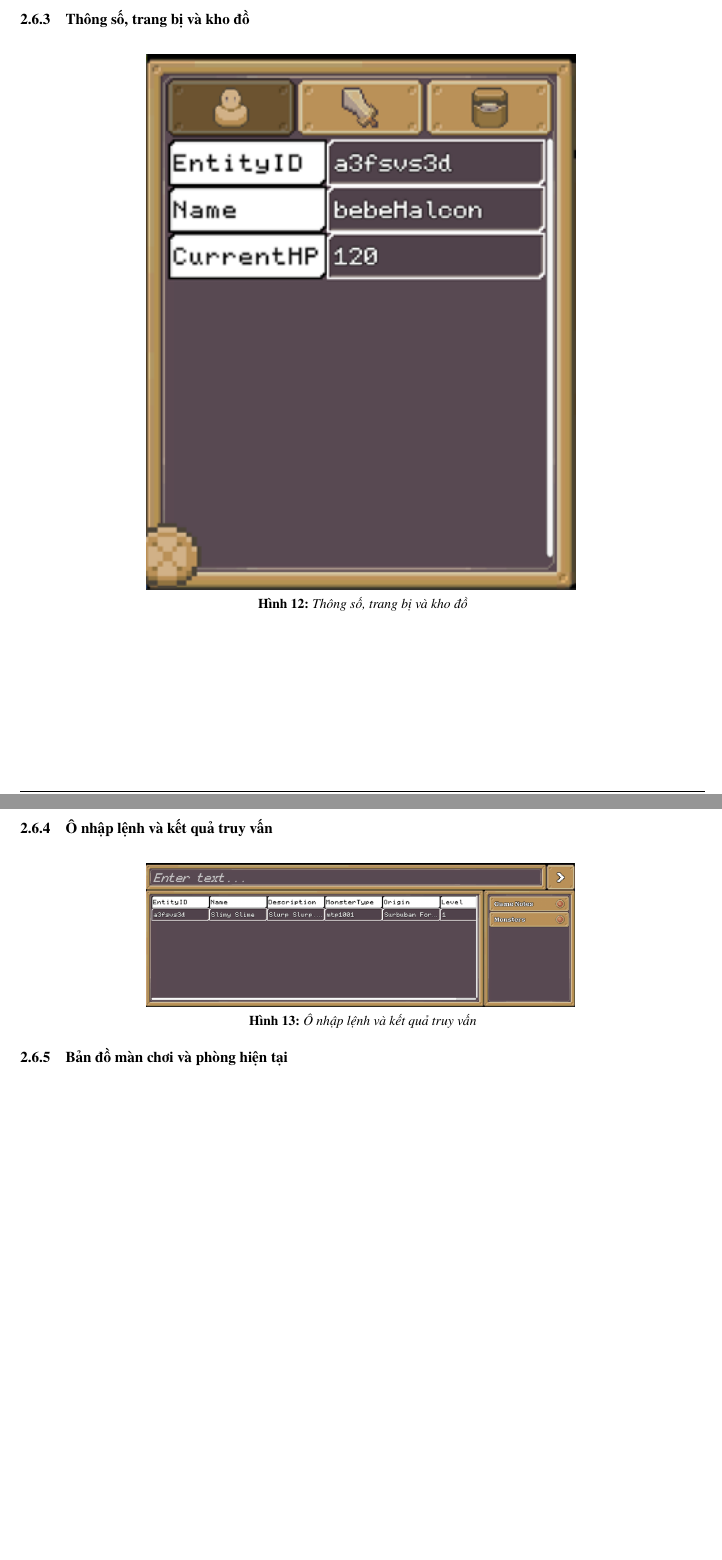
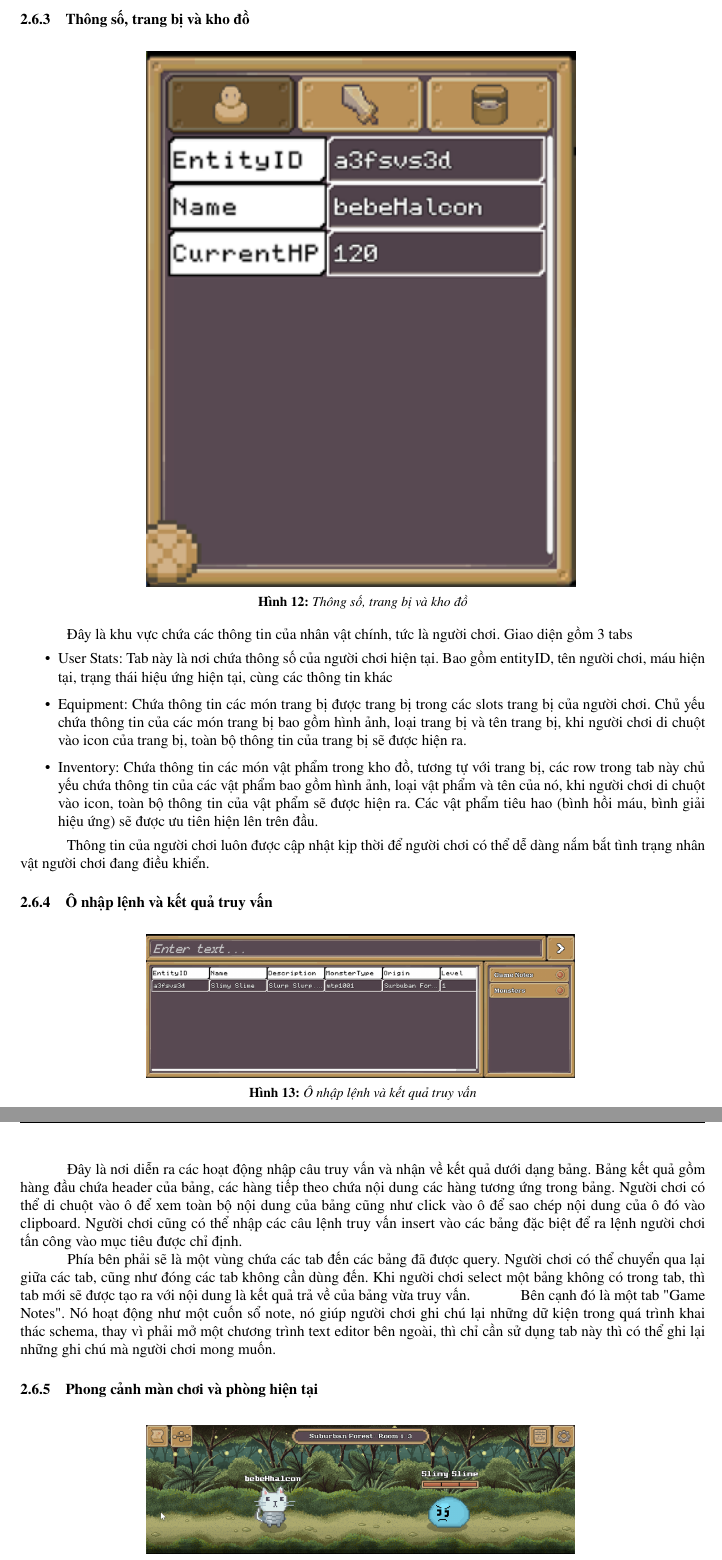
Before and after one commit to bebeHalcon/report-DACN, a LaTeX document (Mẫu báo cáo ĐACN_ĐAKTMT_ĐAMH/main.tex, which reads Mẫu báo cáo ĐACN_ĐAKTMT_ĐAMH/Contents/CoSoThietKe.tex): two parts of pages 22 and 23 of 47 before the commit and two parts of pages 23 and 24 of 48 after it, joined at a grey line, cut so that both start at the same text, the shorter picture padded with empty space. Compiled offline with pdfLaTeX.

Commit message:
+ finish thành phần màn chơi

```diff
--- a/Mẫu báo cáo ĐACN_ĐAKTMT_ĐAMH/Contents/CoSoThietKe.tex
+++ b/Mẫu báo cáo ĐACN_ĐAKTMT_ĐAMH/Contents/CoSoThietKe.tex
@@ -369,6 +374,13 @@
 	\vspace{0.5cm}
 	\caption{Thông số, trang bị và kho đồ}
 \end{figure}
+\hspace*{1cm} Đây là khu vực chứa các thông tin của nhân vật chính, tức là người chơi. Giao diện gồm 3 tabs
+\begin{itemize}
+	\item User Stats: Tab này là nơi chứa thông số của người chơi hiện tại. Bao gồm entityID, tên người chơi, máu hiện tại, trạng thái hiệu ứng hiện tại, cùng các thông tin khác
+	\item Equipment: Chứa thông tin các món trang bị được trang bị trong các slots trang bị của người chơi. Chủ yếu chứa thông tin của các món trang bị bao gồm hình ảnh, loại trang bị và tên trang bị, khi người chơi di chuột vào icon của trang bị, toàn bộ thông tin của trang bị sẽ được hiện ra.
+	\item Inventory: Chứa thông tin các món vật phẩm trong kho đồ, tương tự với trang bị, các row trong tab này chủ yếu chứa thông tin của các vật phẩm bao gồm hình ảnh, loại vật phẩm và tên của nó, khi người chơi di chuột vào icon, toàn bộ thông tin của vật phẩm sẽ được hiện ra. Các vật phẩm tiêu hao (bình hồi máu, bình giải hiệu ứng) sẽ được ưu tiên hiện lên trên đầu.
+\end{itemize}
+\hspace*{1cm} Thông tin của người chơi luôn được cập nhật kịp thời để người chơi có thể dễ dàng nắm bắt tình trạng nhân vật người chơi đang điều khiển.
 \subsubsection{Ô nhập lệnh và kết quả truy vấn}
 \begin{figure}[H]
 	\centering
@@ -376,7 +388,10 @@
 	\vspace{0.5cm}
 	\caption{Ô nhập lệnh và kết quả truy vấn}
 \end{figure}
-\subsubsection{Bản đồ màn chơi và phòng hiện tại}
+\hspace*{1cm} Đây là nơi diễn ra các hoạt động nhập câu truy vấn và nhận về kết quả dưới dạng bảng. Bảng kết quả gồm hàng đầu chứa header của bảng, các hàng tiếp theo chứa nội dung các hàng tương ứng trong bảng. Người chơi có thể di chuột vào ô để xem toàn bộ nội dung của bảng cũng như click vào ô để sao chép nội dung của ô đó vào clipboard. Người chơi cũng có thể nhập các câu lệnh truy vấn insert vào các bảng đặc biệt để ra lệnh người chơi tấn công vào mục tiêu được chỉ định.\\
+\hspace*{1cm} Phía bên phải sẽ là một vùng chứa các tab đến các bảng đã được query. Người chơi có thể chuyển qua lại giữa các tab, cũng như đóng các tab không cần dùng đến. Khi người chơi select một bảng không có trong tab, thì tab mới sẽ được tạo ra với nội dung là kết quả trả về của bảng vừa truy vấn.
+\hspace*{1cm} Bên cạnh đó là một tab "Game Notes". Nó hoạt động như một cuốn sổ note, nó giúp người chơi ghi chú lại những dữ kiện trong quá trình khai thác schema, thay vì phải mở một chương trình text editor bên ngoài, thì chỉ cần sử dụng tab này thì có thể ghi lại những ghi chú mà người chơi mong muốn.
+\subsubsection{Phong cảnh màn chơi và phòng hiện tại}
 \begin{figure}[H]
 	\centering
 	\includegraphics[width=10cm]{Images/CurrentRoom.png}
```
Also changed, not shown: Mẫu báo cáo ĐACN_ĐAKTMT_ĐAMH/Contents/CoSoLyThuyet.tex (+0 -1 lines), Mẫu báo cáo ĐACN_ĐAKTMT_ĐAMH/Contents/CoSoThietKe.tex (15 more changed lines).
